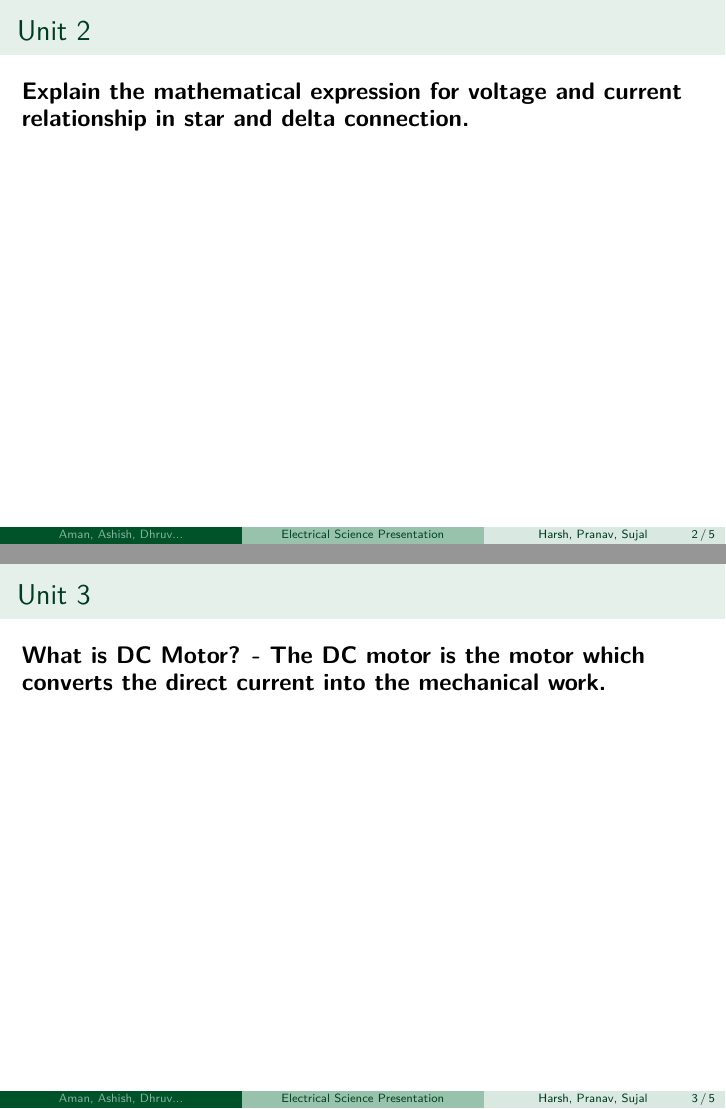
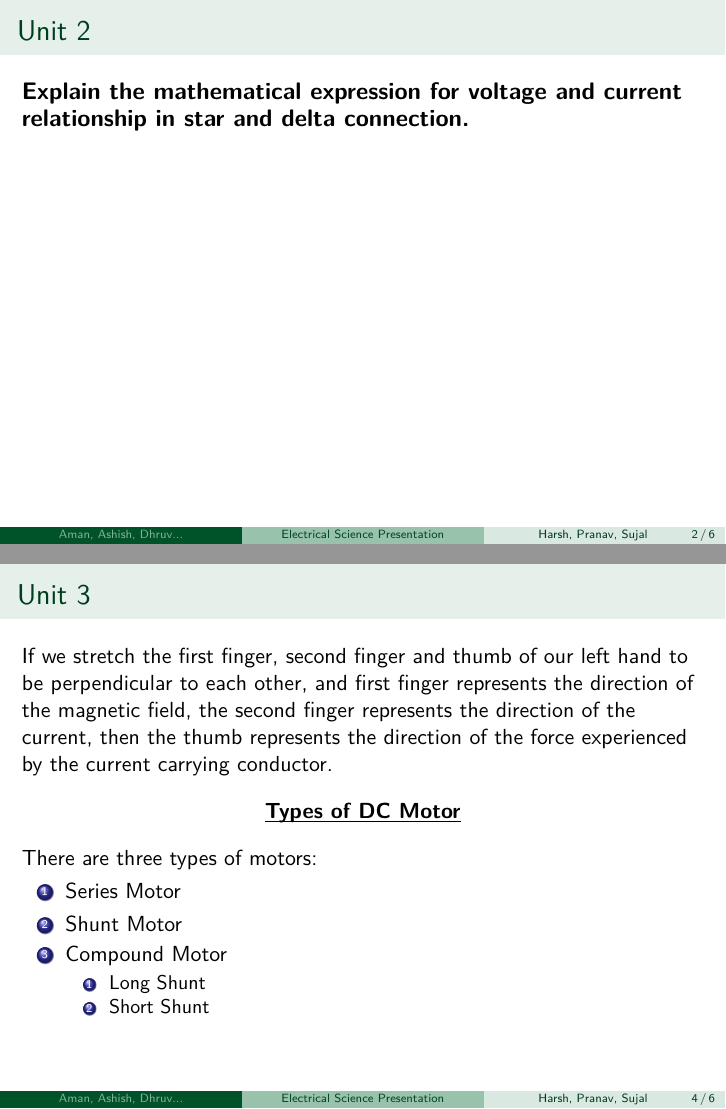
Before and after one commit to sujaldev/college, LaTeX slides (src/sem1/electrical/presentation.tex): pages 2 and 3 of 5 before the commit and pages 2 and 4 of 6 after it, joined at a grey line. Compiled offline with pdfLaTeX.

Commit message:
electrical presentation init unit3

```diff
--- a/src/sem1/electrical/presentation.tex
+++ b/src/sem1/electrical/presentation.tex
@@ -33,9 +33,44 @@
         connection.}
     \end{frame}
 
-    \begin{frame}[t]{Unit 3}
-        \textbf{\large What is DC Motor? - The DC motor is the motor which converts the direct current into the
-        mechanical work.}
+    \begin{frame}[t,allowframebreaks]{Unit 3}
+        \textbf{\Large Write the working principle of DC motor. Also explain the classification of different DC
+        motors.}\\[20pt]
+
+        \begin{center}
+            \underline{\smash{\textbf{Working Principle}}}\\[10pt]%
+            \textit{``When a current carrying conductor is placed in a magnetic field, it experiences a mechanical
+            force''}
+        \end{center}
+
+        The construction of both DC Generator and Motor is same, the only difference is here we provide energy to the
+        machine.\ As we excite the armature, the conductors of the armature, placed in magnetic field, experience a
+        mechanical force and the motor starts moving.\ The direction of rotation is given by Fleming Left Hand Rule.
+
+        \framebreak
+
+        If we stretch the first finger, second finger and thumb of our left hand to be perpendicular to each other,
+        and first finger represents the direction of the magnetic field, the second finger represents the direction
+        of the current, then the thumb represents the direction of the force experienced by the current carrying
+        conductor.
+
+        \\[10pt]
+
+        \begin{center}
+            \underline{\smash{\textbf{Types of DC Motor}}}\\[10pt]%
+        \end{center}
+
+        There are three types of motors:
+
+        \begin{enumerate}
+            \item Series Motor
+            \item Shunt Motor
+            \item Compound Motor
+            \begin{enumerate}
+                \item Long Shunt
+                \item Short Shunt
+            \end{enumerate}
+        \end{enumerate}
     \end{frame}
 
     \begin{frame}[allowframebreaks]{Unit 4}
```
